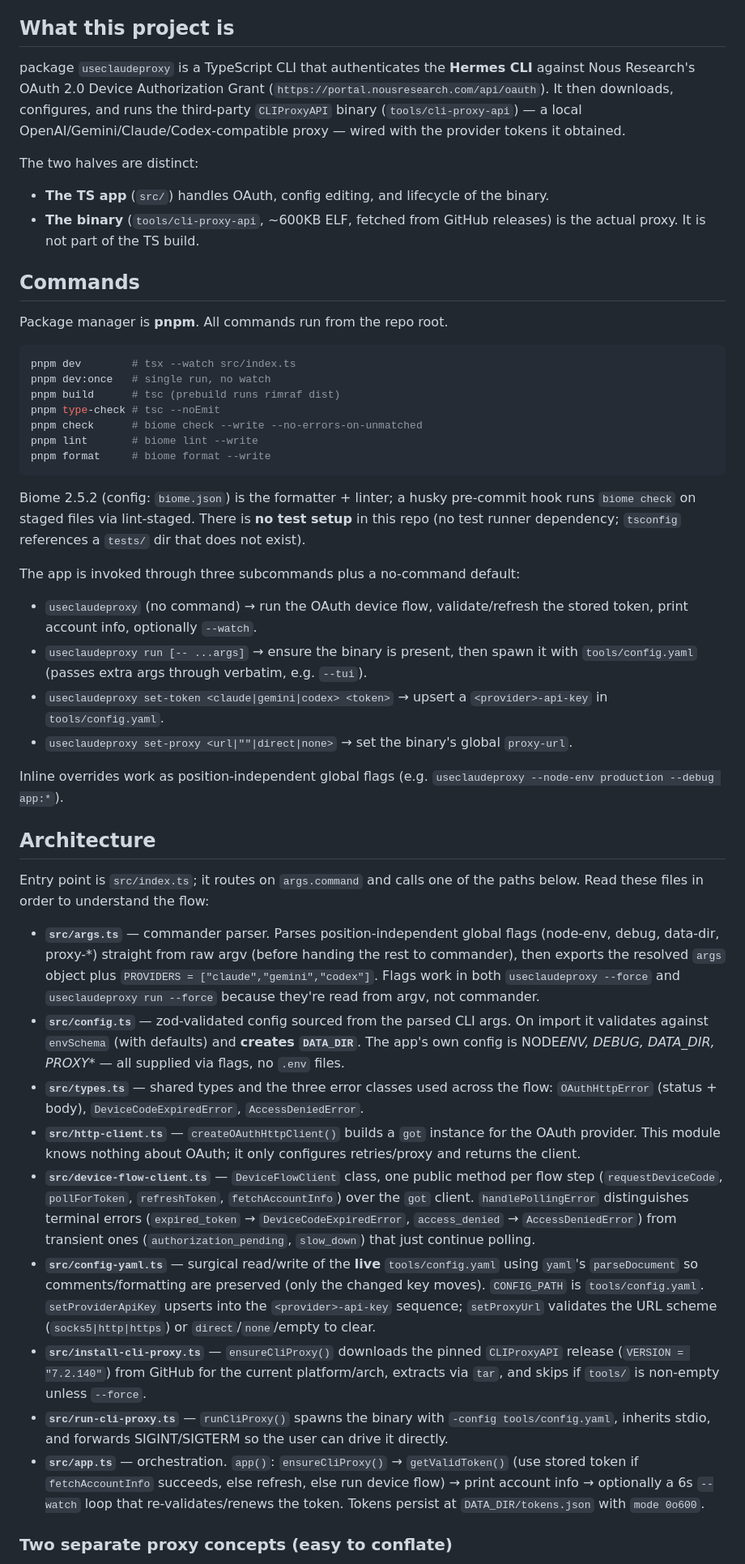
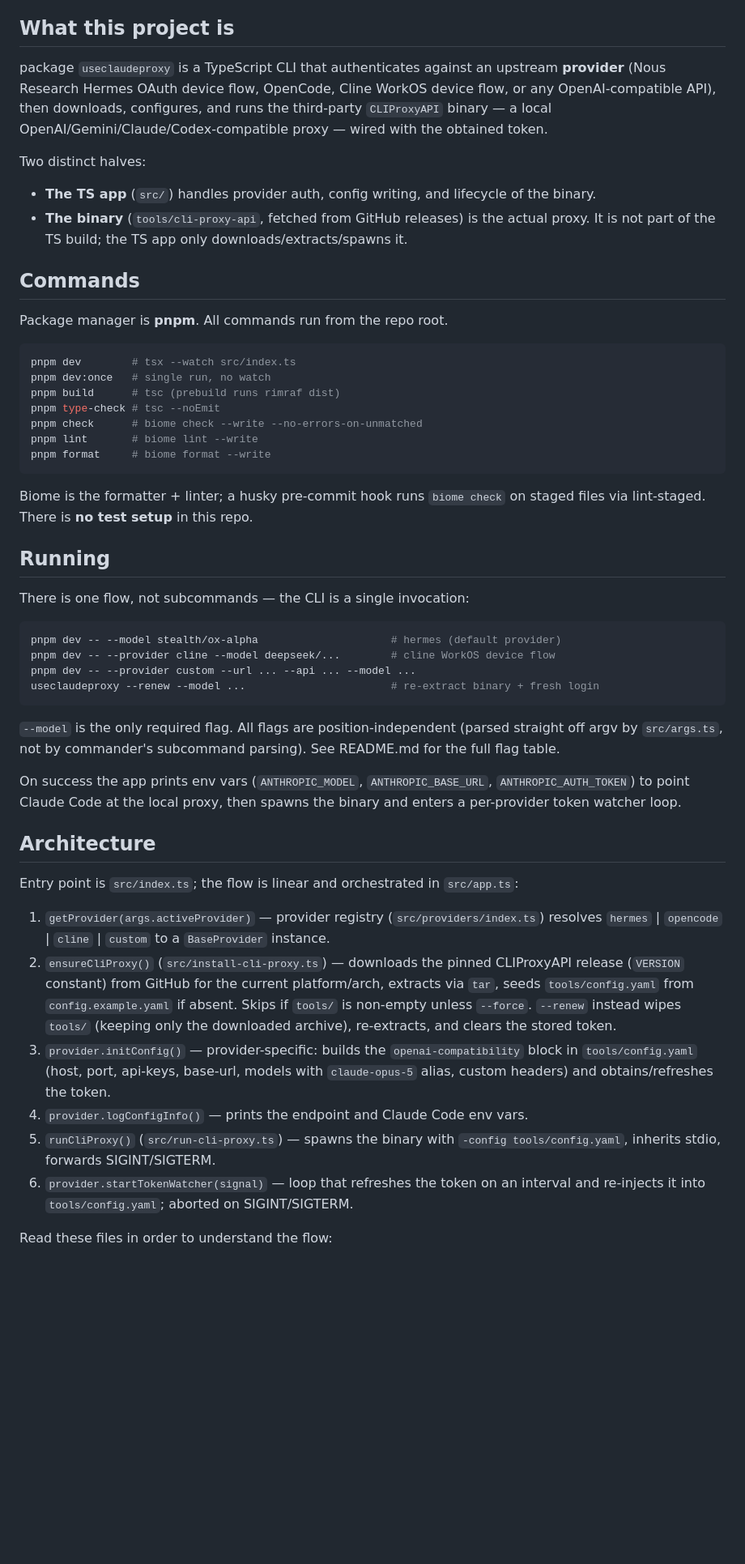
Before and after one commit to maanimeisam/hermes2claudecode, a Markdown page: CLAUDE.md, the part around one of its changes. Shown at 81% size. Rendered like a GitHub page; blank space fills up the shorter version.

Commit message:
chore: update CLAUDE.md

````diff
--- a/CLAUDE.md
+++ b/CLAUDE.md
@@ -4,12 +4,12 @@ This file provides guidance to Claude Code (claude.ai/code) when working with co
 
 ## What this project is
 
-package `useclaudeproxy` is a TypeScript CLI that authenticates the **Hermes CLI** against Nous Research's OAuth 2.0 Device Authorization Grant (`https://portal.nousresearch.com/api/oauth`). It then downloads, configures, and runs the third-party `CLIProxyAPI` binary (`tools/cli-proxy-api`) — a local OpenAI/Gemini/Claude/Codex-compatible proxy — wired with the provider tokens it obtained.
+package `useclaudeproxy` is a TypeScript CLI that authenticates against an upstream **provider** (Nous Research Hermes OAuth device flow, OpenCode, Cline WorkOS device flow, or any OpenAI-compatible API), then downloads, configures, and runs the third-party `CLIProxyAPI` binary — a local OpenAI/Gemini/Claude/Codex-compatible proxy — wired with the obtained token.
 
-The two halves are distinct:
+Two distinct halves:
 
-- **The TS app** (`src/`) handles OAuth, config editing, and lifecycle of the binary.
-- **The binary** (`tools/cli-proxy-api`, ~600KB ELF, fetched from GitHub releases) is the actual proxy. It is not part of the TS build.
+- **The TS app** (`src/`) handles provider auth, config writing, and lifecycle of the binary.
+- **The binary** (`tools/cli-proxy-api`, fetched from GitHub releases) is the actual proxy. It is not part of the TS build; the TS app only downloads/extracts/spawns it.
 
 ## Commands
 
@@ -25,30 +25,33 @@ pnpm lint       # biome lint --write
 pnpm format     # biome format --write
 ```
 
-Biome 2.5.2 (config: `biome.json`) is the formatter + linter; a husky pre-commit hook runs `biome check` on staged files via lint-staged. There is **no test setup** in this repo (no test runner dependency; `tsconfig` references a `tests/` dir that does not exist).
+Biome is the formatter + linter; a husky pre-commit hook runs `biome check` on staged files via lint-staged. There is **no test setup** in this repo.
 
-The app is invoked through three subcommands plus a no-command default:
+## Running
 
-- `useclaudeproxy` (no command) → run the OAuth device flow, validate/refresh the stored token, print account info, optionally `--watch`.
-- `useclaudeproxy run [-- ...args]` → ensure the binary is present, then spawn it with `tools/config.yaml` (passes extra args through verbatim, e.g. `--tui`).
-- `useclaudeproxy set-token <claude|gemini|codex> <token>` → upsert a `<provider>-api-key` in `tools/config.yaml`.
-- `useclaudeproxy set-proxy <url|""|direct|none>` → set the binary's global `proxy-url`.
+There is one flow, not subcommands — the CLI is a single invocation:
 
-Inline overrides work as position-independent global flags (e.g. `useclaudeproxy --node-env production --debug app:*`).
+```bash
+pnpm dev -- --model stealth/ox-alpha                     # hermes (default provider)
+pnpm dev -- --provider cline --model deepseek/...        # cline WorkOS device flow
+pnpm dev -- --provider custom --url ... --api ... --model ...
+useclaudeproxy --renew --model ...                       # re-extract binary + fresh login
+```
+
+`--model` is the only required flag. All flags are position-independent (parsed straight off argv by `src/args.ts`, not by commander's subcommand parsing). See README.md for the full flag table.
+
+On success the app prints env vars (`ANTHROPIC_MODEL`, `ANTHROPIC_BASE_URL`, `ANTHROPIC_AUTH_TOKEN`) to point Claude Code at the local proxy, then spawns the binary and enters a per-provider token watcher loop.
 
 ## Architecture
 
-Entry point is `src/index.ts`; it routes on `args.command` and calls one of the paths below. Read these files in order to understand the flow:
+Entry point is `src/index.ts`; the flow is linear and orchestrated in `src/app.ts`:
 
-- **`src/args.ts`** — commander parser. Parses position-independent global flags (node-env, debug, data-dir, proxy-\*) straight from raw argv (before handing the rest to commander), then exports the resolved `args` object plus `PROVIDERS = ["claude","gemini","codex"]`. Flags work in both `useclaudeproxy --force` and `useclaudeproxy run --force` because they're read from argv, not commander.
-- **`src/config.ts`** — zod-validated config sourced from the parsed CLI args. On import it validates against `envSchema` (with defaults) and **creates `DATA_DIR`**. The app's own config is NODE*ENV, DEBUG, DATA_DIR, PROXY*\* — all supplied via flags, no `.env` files.
-- **`src/types.ts`** — shared types and the three error classes used across the flow: `OAuthHttpError` (status + body), `DeviceCodeExpiredError`, `AccessDeniedError`.
-- **`src/http-client.ts`** — `createOAuthHttpClient()` builds a `got` instance for the OAuth provider. This module knows nothing about OAuth; it only configures retries/proxy and returns the client.
-- **`src/device-flow-client.ts`** — `DeviceFlowClient` class, one public method per flow step (`requestDeviceCode`, `pollForToken`, `refreshToken`, `fetchAccountInfo`) over the `got` client. `handlePollingError` distinguishes terminal errors (`expired_token` → `DeviceCodeExpiredError`, `access_denied` → `AccessDeniedError`) from transient ones (`authorization_pending`, `slow_down`) that just continue polling.
-- **`src/config-yaml.ts`** — surgical read/write of the **live** `tools/config.yaml` using `yaml`'s `parseDocument` so comments/formatting are preserved (only the changed key moves). `CONFIG_PATH` is `tools/config.yaml`. `setProviderApiKey` upserts into the `<provider>-api-key` sequence; `setProxyUrl` validates the URL scheme (`socks5|http|https`) or `direct`/`none`/empty to clear.
-- **`src/install-cli-proxy.ts`** — `ensureCliProxy()` downloads the pinned `CLIProxyAPI` release (`VERSION = "7.2.140"`) from GitHub for the current platform/arch, extracts via `tar`, and skips if `tools/` is non-empty unless `--force`.
-- **`src/run-cli-proxy.ts`** — `runCliProxy()` spawns the binary with `-config tools/config.yaml`, inherits stdio, and forwards SIGINT/SIGTERM so the user can drive it directly.
-- **`src/app.ts`** — orchestration. `app()`: `ensureCliProxy()` → `getValidToken()` (use stored token if `fetchAccountInfo` succeeds, else refresh, else run device flow) → print account info → optionally a 6s `--watch` loop that re-validates/renews the token. Tokens persist at `DATA_DIR/tokens.json` with `mode 0o600`.
+1. `getProvider(args.activeProvider)` — provider registry (`src/providers/index.ts`) resolves `hermes` | `opencode` | `cline` | `custom` to a `BaseProvider` instance.
+2. `ensureCliProxy()` (`src/install-cli-proxy.ts`) — downloads the pinned CLIProxyAPI release (`VERSION` constant) from GitHub for the current platform/arch, extracts via `tar`, seeds `tools/config.yaml` from `config.example.yaml` if absent. Skips if `tools/` is non-empty unless `--force`. `--renew` instead wipes `tools/` (keeping only the downloaded archive), re-extracts, and clears the stored token.
+3. `provider.initConfig()` — provider-specific: builds the `openai-compatibility` block in `tools/config.yaml` (host, port, api-keys, base-url, models with `claude-opus-5` alias, custom headers) and obtains/refreshes the token.
+4. `provider.logConfigInfo()` — prints the endpoint and Claude Code env vars.
+5. `runCliProxy()` (`src/run-cli-proxy.ts`) — spawns the binary with `-config tools/config.yaml`, inherits stdio, forwards SIGINT/SIGTERM.
+6. `provider.startTokenWatcher(signal)` — loop that refreshes the token on an interval and re-injects it into `tools/config.yaml`; aborted on SIGINT/SIGTERM.
 
-### Two separate proxy concepts (easy to conflate)
+Read these files in order to understand the flow:
 
````
Also changed, not shown: other parts of CLAUDE.md (+30 -7 lines).
